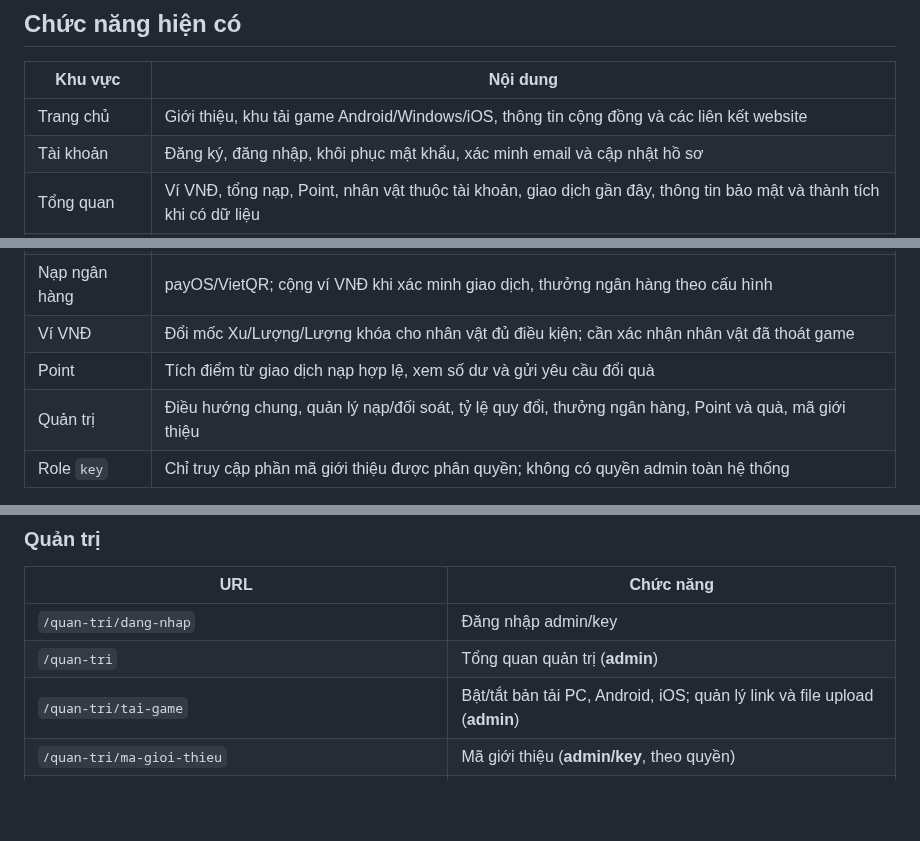
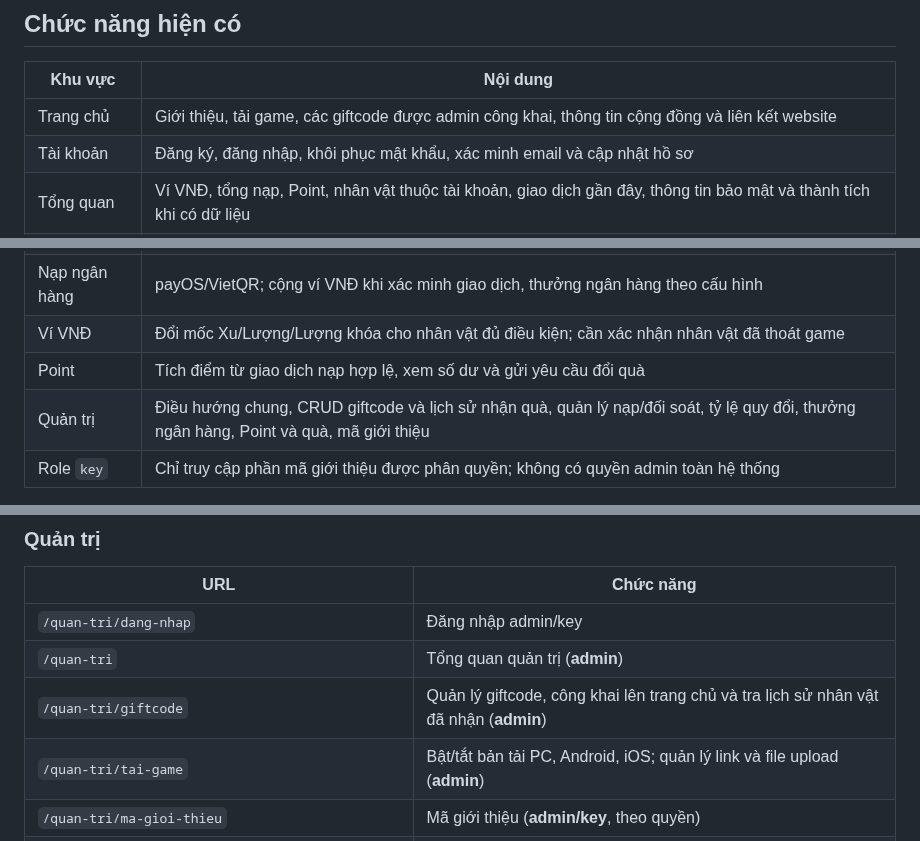
Before and after one commit to thachdeptrai/web-kpah, a Markdown page: README.md, 3 parts joined by grey strips. Drawn GitHub-style; blank space fills up the shorter version.

Commit message:
docs(giftcode): describe public codes, CRUD, history and game integration

```diff
--- a/README.md
+++ b/README.md
@@ -29,7 +29,7 @@ Bản cập nhật [Security Audit — PR #13](https://github.com/thachdeptrai/w
 
 | Khu vực | Nội dung |
 | --- | --- |
-| Trang chủ | Giới thiệu, khu tải game Android/Windows/iOS, thông tin cộng đồng và các liên kết website |
+| Trang chủ | Giới thiệu, tải game, các giftcode được admin công khai, thông tin cộng đồng và liên kết website |
 | Tài khoản | Đăng ký, đăng nhập, khôi phục mật khẩu, xác minh email và cập nhật hồ sơ |
 | Tổng quan | Ví VNĐ, tổng nạp, Point, nhân vật thuộc tài khoản, giao dịch gần đây, thông tin bảo mật và thành tích khi có dữ liệu |
 | Nhân vật | Cấp độ, kinh nghiệm, Xu, Lượng, Lượng khóa và bang hội từ dữ liệu game |
@@ -38,7 +38,7 @@ Bản cập nhật [Security Audit — PR #13](https://github.com/thachdeptrai/w
 | Nạp ngân hàng | payOS/VietQR; cộng ví VNĐ khi xác minh giao dịch, thưởng ngân hàng theo cấu hình |
 | Ví VNĐ | Đổi mốc Xu/Lượng/Lượng khóa cho nhân vật đủ điều kiện; cần xác nhận nhân vật đã thoát game |
 | Point | Tích điểm từ giao dịch nạp hợp lệ, xem số dư và gửi yêu cầu đổi quà |
-| Quản trị | Điều hướng chung, quản lý nạp/đối soát, tỷ lệ quy đổi, thưởng ngân hàng, Point và quà, mã giới thiệu |
+| Quản trị | Điều hướng chung, CRUD giftcode và lịch sử nhận quà, quản lý nạp/đối soát, tỷ lệ quy đổi, thưởng ngân hàng, Point và quà, mã giới thiệu |
 | Role `key` | Chỉ truy cập phần mã giới thiệu được phân quyền; không có quyền admin toàn hệ thống |
 
 Giao diện có stylesheet riêng cho desktop và mobile. Các thông tin riêng tư của người chơi được truy vấn theo tài khoản đăng nhập, không dùng bảng xếp hạng công khai để hiển thị dữ liệu cá nhân.
@@ -66,6 +66,7 @@ Giao diện có stylesheet riêng cho desktop và mobile. Các thông tin riêng
 | --- | --- |
 | `/quan-tri/dang-nhap` | Đăng nhập admin/key |
 | `/quan-tri` | Tổng quan quản trị (**admin**) |
+| `/quan-tri/giftcode` | Quản lý giftcode, công khai lên trang chủ và tra lịch sử nhân vật đã nhận (**admin**) |
 | `/quan-tri/tai-game` | Bật/tắt bản tải PC, Android, iOS; quản lý link và file upload (**admin**) |
 | `/quan-tri/ma-gioi-thieu` | Mã giới thiệu (**admin/key**, theo quyền) |
 | `/quan-tri/tai-khoan-key` | Tạo/khóa tài khoản role key (**admin**) |
```
Also changed, not shown: other parts of README.md (+2 -0 lines).
